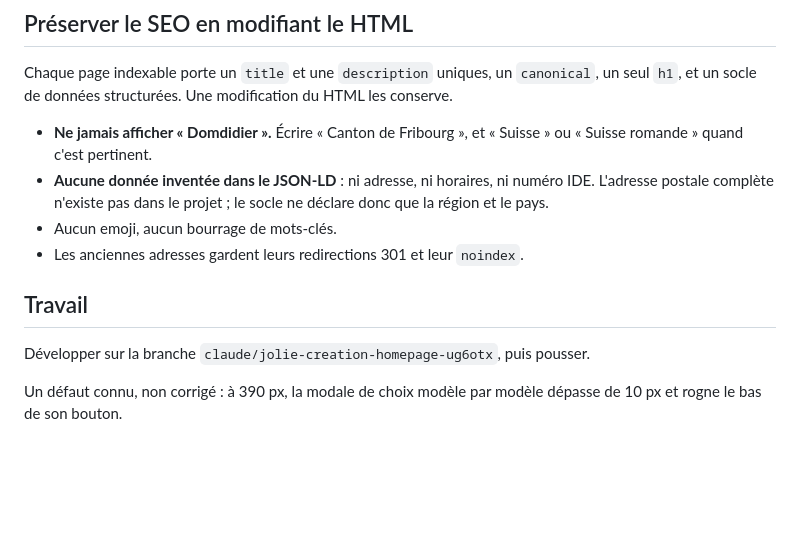
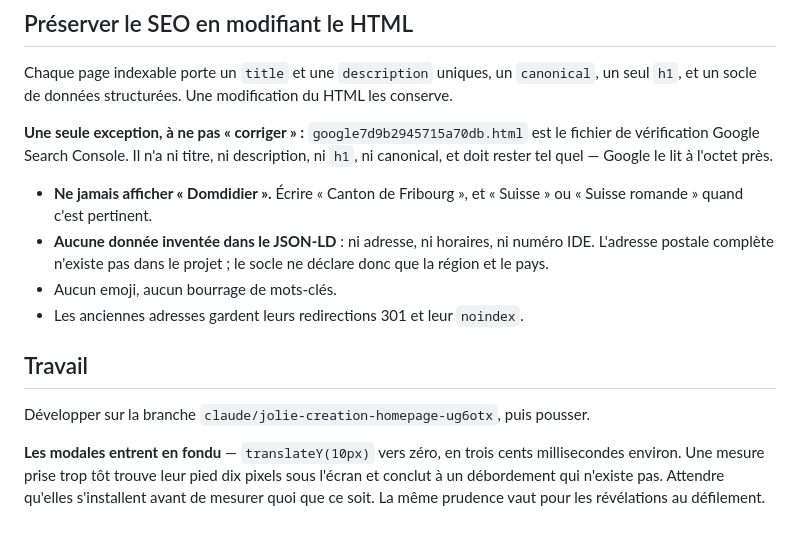
Before and after one commit to ComparePrime/jolie-creation.com, a Markdown page: CLAUDE.md, the part around the change. Drawn GitHub-style; blank space fills up the shorter version.

Commit message:
Deux affirmations du CLAUDE.md que le code contredisait
Le fichier annonçait que toute page indexable porte un titre, une
description, un canonical et un h1. Une y échappe :
google7d9b2945715a70db.html, le fichier de vérification Search Console,
qui n'a rien de tout cela et ne doit rien recevoir — Google le lit à
l'octet près. Sans la mention, la règle invitait à le « corriger » et à
casser la vérification du domaine.

Le fichier consignait aussi un débordement de dix pixels sous la modale,
à 390 px. Il n'existe pas. La modale entre en fondu depuis
translateY(10px) et s'installe en trois cents millisecondes : mesurée à
l'ouverture, son pied paraît sous l'écran ; trois cents millisecondes
plus tard, il est en place. Vérifié sur les deux modales, à 360, 390,
430 et 1280 px, chacune sur une page fraîche.

À sa place, ce qui sert vraiment : attendre qu'une animation s'achève
avant de mesurer quoi que ce soit.

Co-Authored-By: Claude Opus 5 <noreply@anthropic.com>
Claude-Session: https://claude.ai/code/session_013VTaTGWfDSG3bmWzTKm7Ct

```diff
--- a/CLAUDE.md
+++ b/CLAUDE.md
@@ -96,6 +96,11 @@ Chaque page indexable porte un `title` et une `description` uniques, un
 `canonical`, un seul `h1`, et un socle de données structurées. Une
 modification du HTML les conserve.
 
+**Une seule exception, à ne pas « corriger » :**
+`google7d9b2945715a70db.html` est le fichier de vérification Google
+Search Console. Il n'a ni titre, ni description, ni `h1`, ni canonical,
+et doit rester tel quel — Google le lit à l'octet près.
+
 - **Ne jamais afficher « Domdidier ».** Écrire « Canton de Fribourg », et
   « Suisse » ou « Suisse romande » quand c'est pertinent.
 - **Aucune donnée inventée dans le JSON-LD** : ni adresse, ni horaires,
@@ -110,5 +115,8 @@ modification du HTML les conserve.
 Développer sur la branche `claude/jolie-creation-homepage-ug6otx`, puis
 pousser.
 
-Un défaut connu, non corrigé : à 390 px, la modale de choix modèle par
-modèle dépasse de 10 px et rogne le bas de son bouton.
+**Les modales entrent en fondu** — `translateY(10px)` vers zéro, en
+trois cents millisecondes environ. Une mesure prise trop tôt trouve leur
+pied dix pixels sous l'écran et conclut à un débordement qui n'existe
+pas. Attendre qu'elles s'installent avant de mesurer quoi que ce soit.
+La même prudence vaut pour les révélations au défilement.
```
